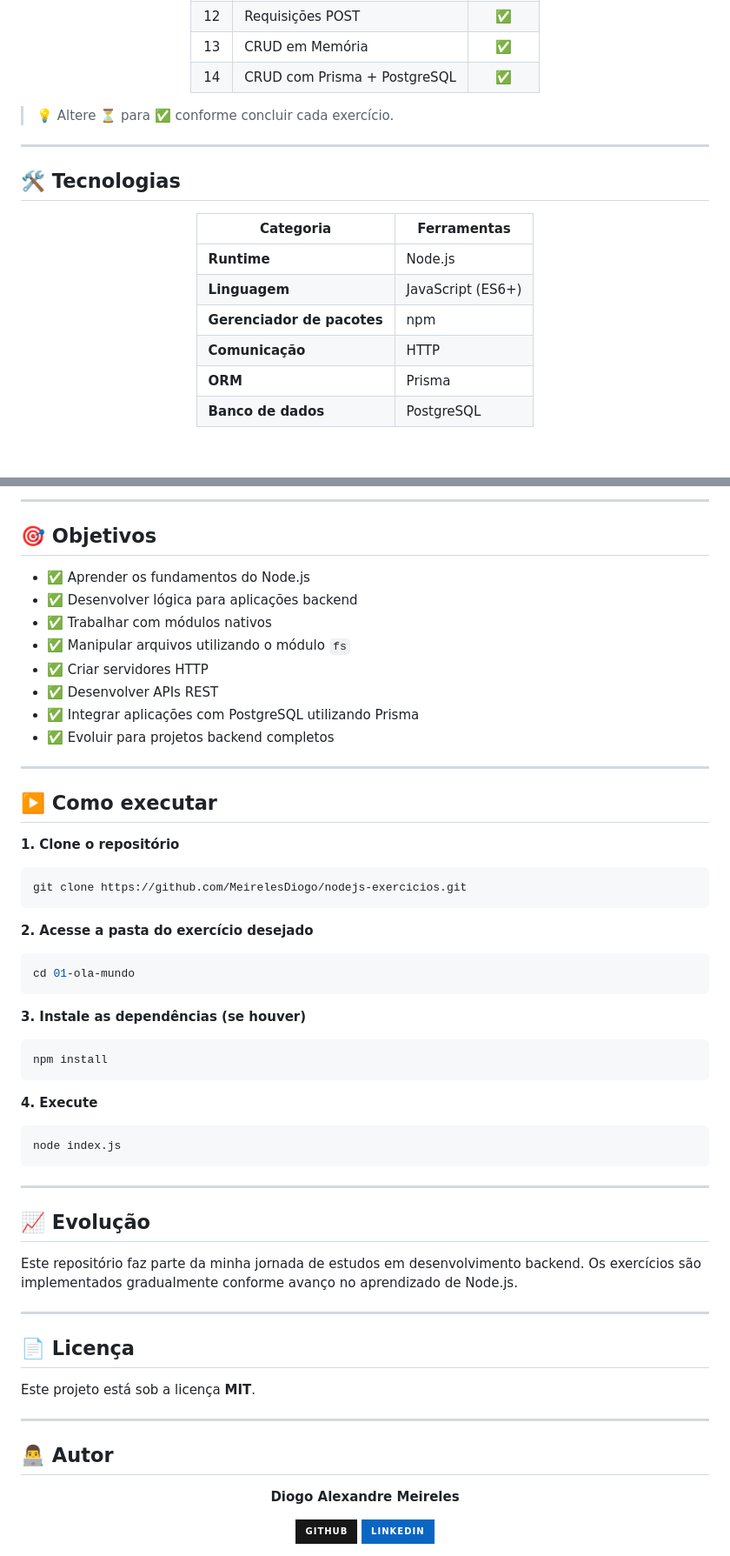
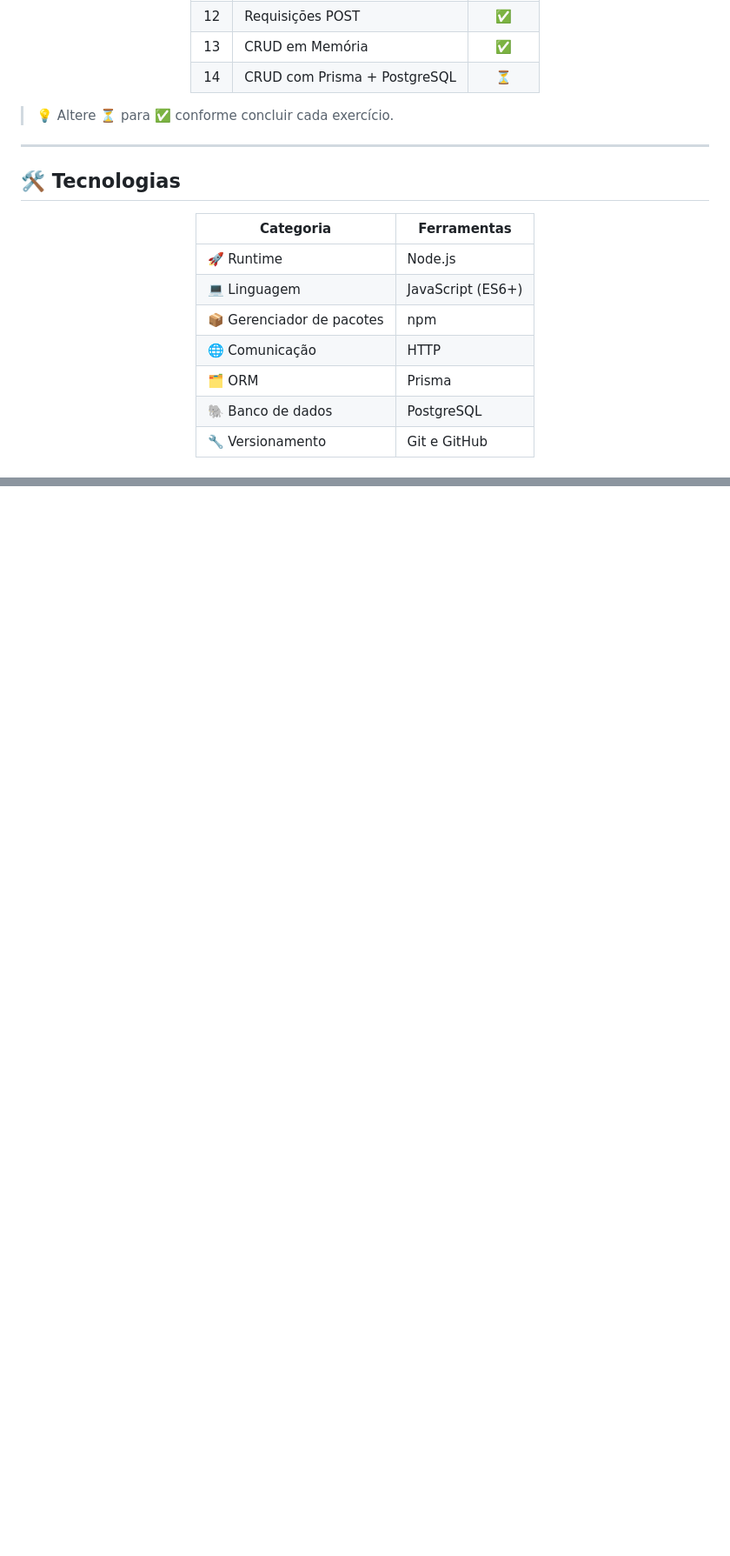
Before and after one commit to meirelesDiogo/nodejs-exercicios, a Markdown page: README.md, 2 parts joined by grey strips. Shown at 87% size. Rendered like a GitHub page; badges without logos; blank space fills up the shorter version.

````diff
--- a/README.md
+++ b/README.md
@@ -41,7 +52,7 @@ O objetivo é praticar os principais conceitos da linguagem e do desenvolvimento
 | 11 | API de Usuários | ✅ |
 | 12 | Requisições POST | ✅ |
 | 13 | CRUD em Memória | ✅ |
-| 14 | CRUD com Prisma + PostgreSQL | ✅ |
+| 14 | CRUD com Prisma + PostgreSQL | ⏳ |
 
 </div>
 
@@ -55,12 +66,13 @@ O objetivo é praticar os principais conceitos da linguagem e do desenvolvimento
 
 | Categoria | Ferramentas |
 |-----------|-------------|
-| **Runtime** | Node.js |
-| **Linguagem** | JavaScript (ES6+) |
-| **Gerenciador de pacotes** | npm |
-| **Comunicação** | HTTP |
-| **ORM** | Prisma |
-| **Banco de dados** | PostgreSQL |
+| 🚀 Runtime | Node.js |
+| 💻 Linguagem | JavaScript (ES6+) |
+| 📦 Gerenciador de pacotes | npm |
+| 🌐 Comunicação | HTTP |
+| 🗂️ ORM | Prisma |
+| 🐘 Banco de dados | PostgreSQL |
+| 🔧 Versionamento | Git e GitHub |
 
 </div>
 
@@ -248,65 +233,0 @@ nodejs-exercicios/
----
-
-## 🎯 Objetivos
-
-- ✅ Aprender os fundamentos do Node.js
-- ✅ Desenvolver lógica para aplicações backend
-- ✅ Trabalhar com módulos nativos
-- ✅ Manipular arquivos utilizando o módulo `fs`
-- ✅ Criar servidores HTTP
-- ✅ Desenvolver APIs REST
-- ✅ Integrar aplicações com PostgreSQL utilizando Prisma
-- ✅ Evoluir para projetos backend completos
-
----
-
-## ▶️ Como executar
-
-**1. Clone o repositório**
-
-```bash
-git clone https://github.com/MeirelesDiogo/nodejs-exercicios.git
-```
-
-**2. Acesse a pasta do exercício desejado**
-
-```bash
-cd 01-ola-mundo
-```
-
-**3. Instale as dependências (se houver)**
-
-```bash
-npm install
-```
-
-**4. Execute**
-
-```bash
-node index.js
-```
-
----
-
-## 📈 Evolução
-
-Este repositório faz parte da minha jornada de estudos em desenvolvimento backend. Os exercícios são implementados gradualmente conforme avanço no aprendizado de Node.js.
-
----
-
-## 📄 Licença
-
-Este projeto está sob a licença **MIT**.
-
----
-
-## 👨‍💻 Autor
-
-<div align="center">
-
-**Diogo Alexandre Meireles**
-
-[![GitHub](https://img.shields.io/badge/GitHub-181717?style=for-the-badge&logo=github&logoColor=white)](https://github.com/MeirelesDiogo)
-[![LinkedIn](https://img.shields.io/badge/LinkedIn-0A66C2?style=for-the-badge&logo=linkedin&logoColor=white)](https://www.linkedin.com/in/MeirelesDiogo)
-
-</div>
````
Also changed, not shown: other parts of README.md (+117 -132 lines).
